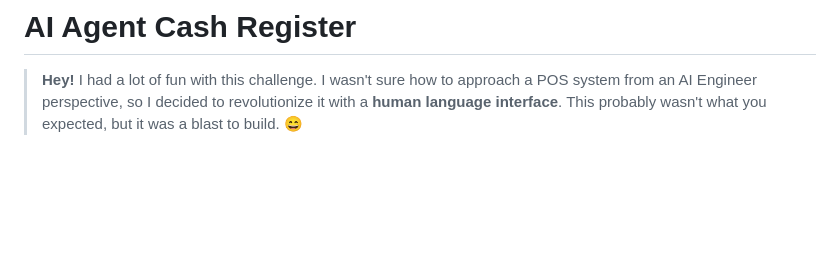
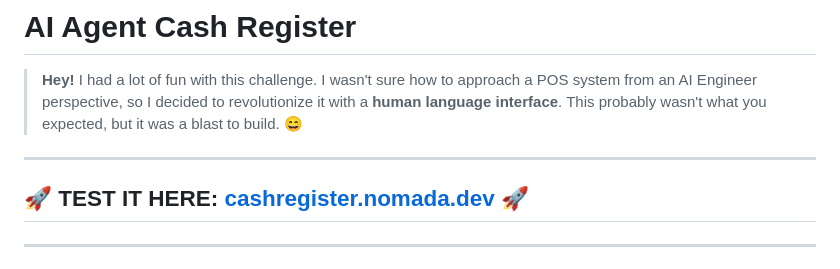
Before and after one commit to TrueFit/CashRegister, a Markdown page: README.md, the part around the change. Drawn GitHub-style; blank space fills up the shorter version.

Commit message:
docs: Add live demo URL to README
Add prominent link to live deployment at cashregister.nomada.dev

🤖 Generated with [Claude Code](https://claude.com/claude-code)

Co-Authored-By: Claude Sonnet 4.5 <noreply@anthropic.com>

```diff
--- a/README.md
+++ b/README.md
@@ -1,6 +1,12 @@
 # AI Agent Cash Register
 
 > **Hey!** I had a lot of fun with this challenge. I wasn't sure how to approach a POS system from an AI Engineer perspective, so I decided to revolutionize it with a **human language interface**. This probably wasn't what you expected, but it was a blast to build. 😄
+
+---
+
+## 🚀 **TEST IT HERE:** [cashregister.nomada.dev](https://cashregister.nomada.dev) 🚀
+
+---
 
 ![Demo](specs/demo.gif)
 
```
